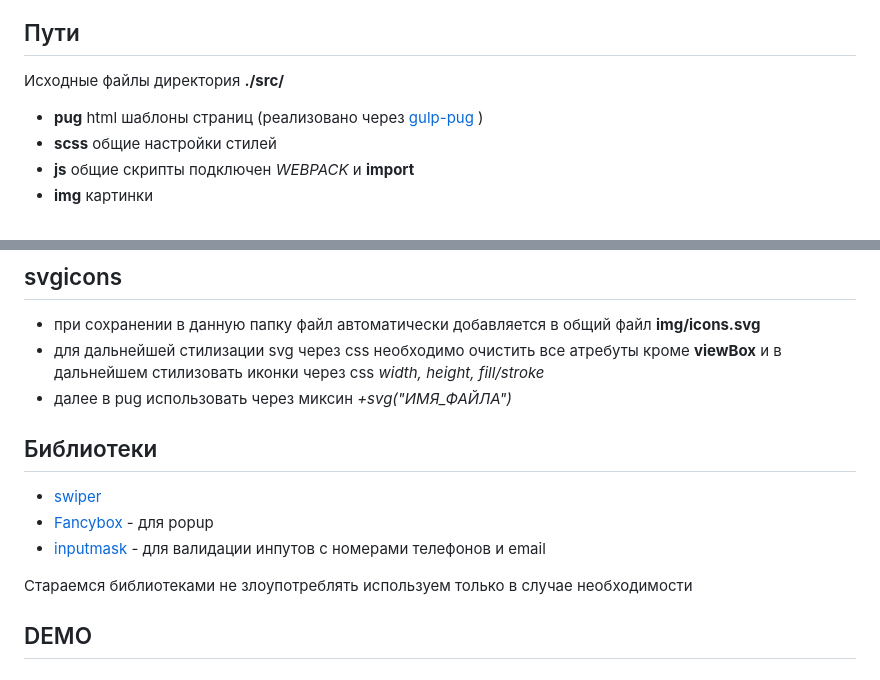
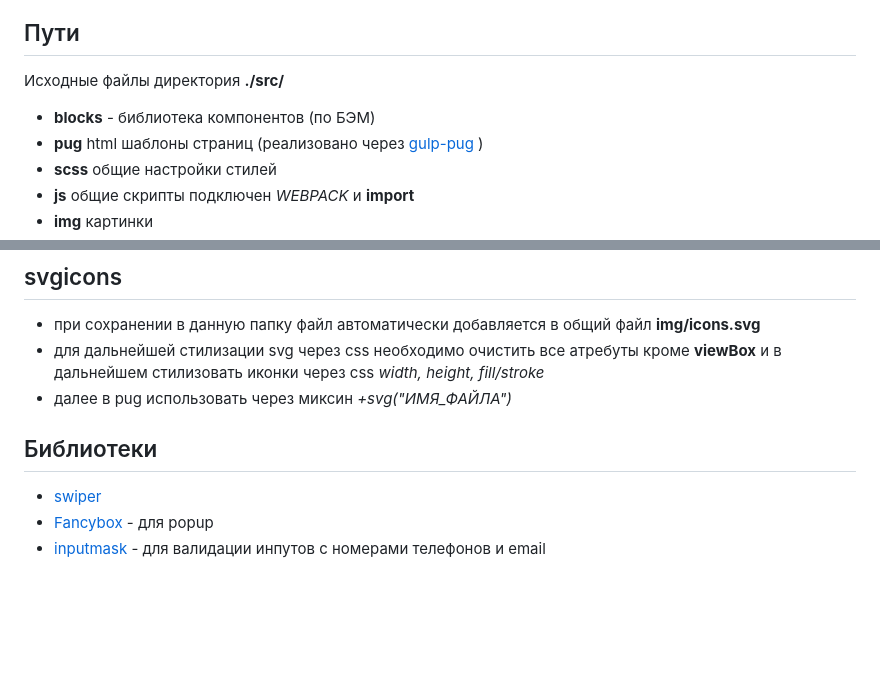
Before and after one commit to mosenka/witcher, a Markdown page: README.md, 2 parts joined by grey strips. GitHub-like rendering; blank space fills up the shorter version.

```diff
--- a/README.md
+++ b/README.md
@@ -31,6 +41,7 @@ npm run zip
 ## Пути ##
 
 Исходные файлы директория **./src/**
+- **blocks** - библиотека компонентов (по БЭМ)
 - **pug** html шаблоны страниц (реализовано через [gulp-pug]("https://www.npmjs.com/package/gulp-pug") )
 - **scss** общие настройки стилей
 - **js**  общие скрипты  подключен *WEBPACK* и **import**
@@ -77,12 +88,7 @@ npm run zip
 - далее в pug использовать через миксин *+svg("ИМЯ_ФАЙЛА")*
 
 
-
 ## Библиотеки ##
 - [swiper](https://swiperjs.com/)
 - [Fancybox](https://fancyapps.com/fancybox/getting-started/) - для popup
 - [inputmask](https://robinherbots.github.io/Inputmask/) - для валидации инпутов с номерами телефонов и email
-
-Стараемся библиотеками не злоупотреблять используем только в случае необходимости
-
-## DEMO ##
```
Also changed, not shown: other parts of README.md (+10 -0 lines).
